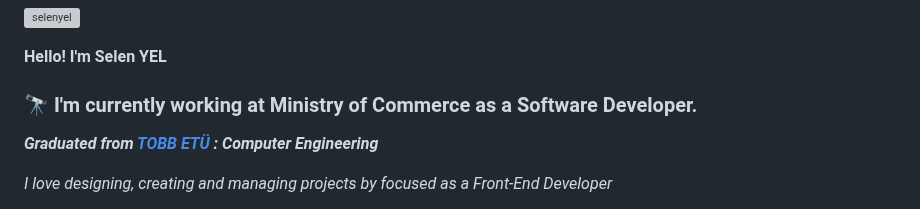
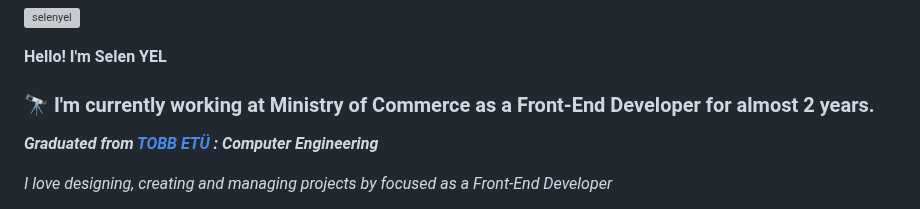
Before and after one commit to selenyel/selenyel, a Markdown page: README.md, the part around the change. GitHub-like rendering; grey boxes are pictures that could not be loaded.

```diff
--- a/README.md
+++ b/README.md
@@ -44,7 +44,7 @@
         alt="selenyel" /> </p>
 
 **Hello! I'm Selen YEL**
-### 🔭 I'm currently working at Ministry of Commerce as a Software Developer.
+### 🔭 I'm currently working at Ministry of Commerce as a Front-End Developer for almost 2 years.
 
 ***Graduated from [TOBB ETÜ](https://www.etu.edu.tr/tr)  :  Computer Engineering***
 
```
